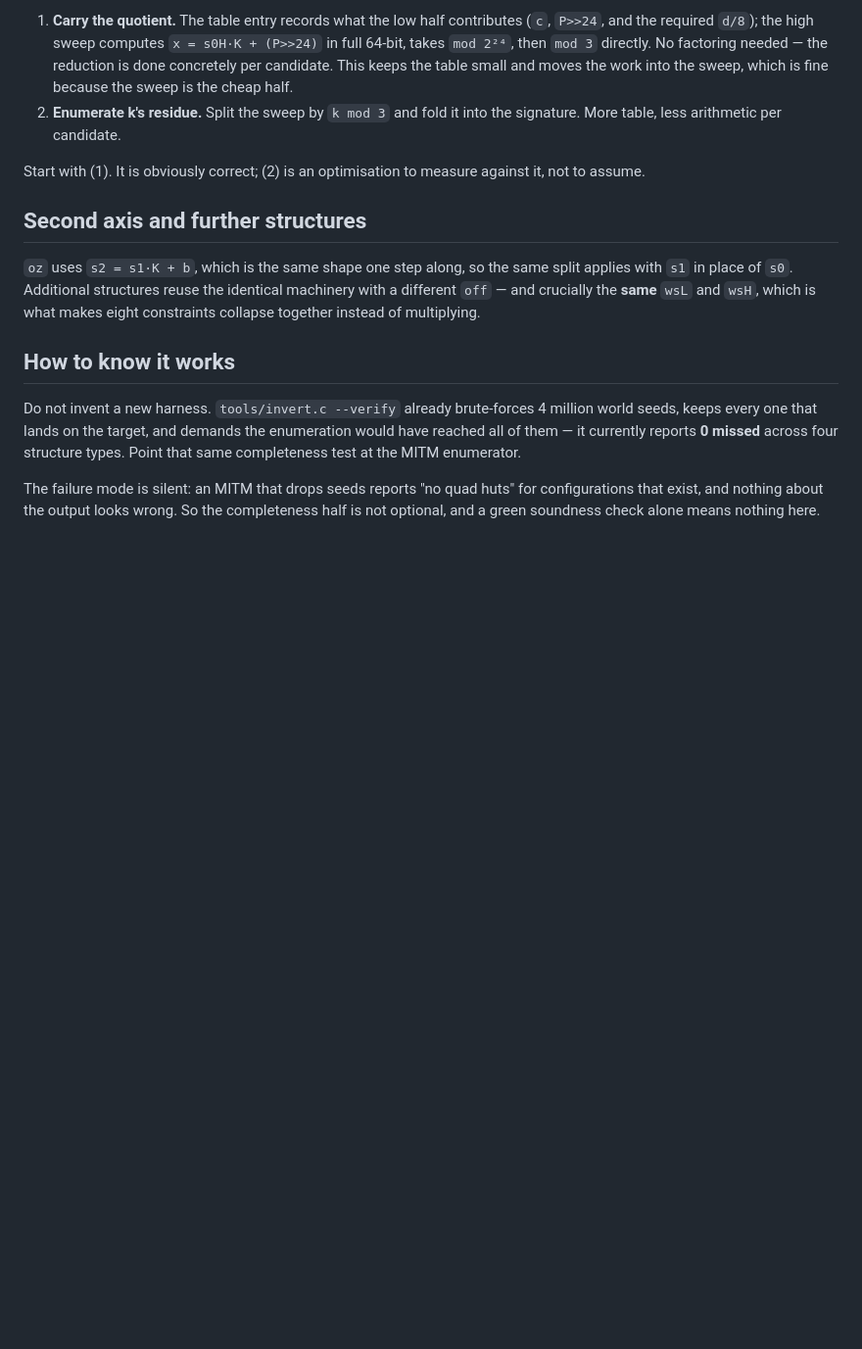
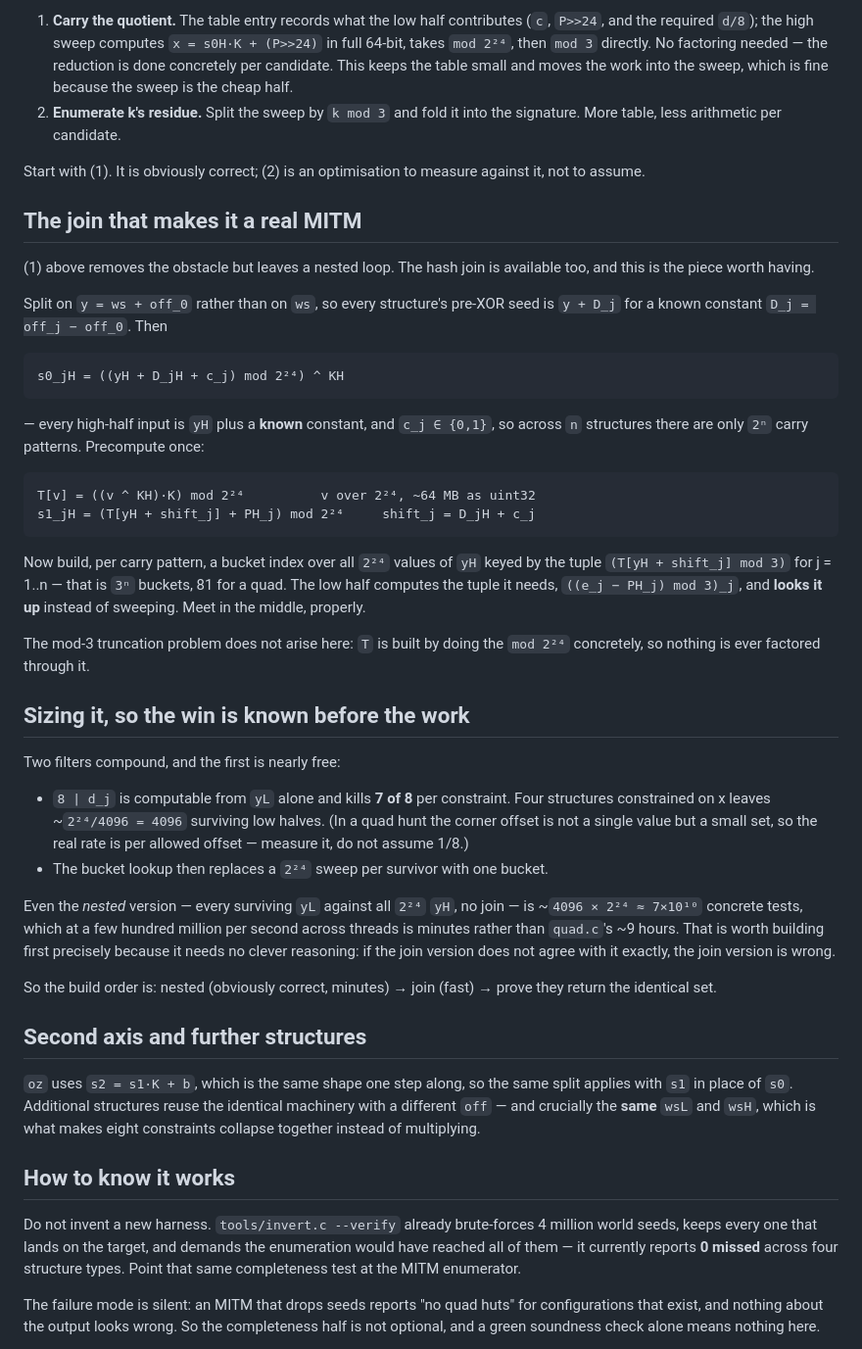
Before and after one commit to Woblu/SeedGPT, a Markdown page: docs/meet-in-the-middle.md, the part around the change. Shown at 98% size. Rendered like a GitHub page; blank space fills up the shorter version.

Commit message:
Solve the MITM obstacle: split on y, join on carry pattern
The mod-3 truncation problem from the previous note is not a dead end.

Split on y = ws + off_0 instead of on ws. Every structure's pre-XOR seed is
then y + D_j for a known constant, so s0_jH is yH plus a known shift, and
with c_j in {0,1} there are only 2^n carry patterns across n structures.
Precompute T[v] = ((v ^ KH)*K) mod 2^24 and s1_jH becomes
(T[yH + shift_j] + PH_j) mod 2^24 -- a lookup, not an equation. Bucket yH by
the tuple (T[yH+shift_j] mod 3) and the low half looks up its bucket instead
of sweeping it. The truncation never has to factor through anything, because
T does the mod 2^24 concretely.

Also sized it properly. The 8|d test is computable from the low half alone
and kills 7 of 8 per constraint, so four structures leave ~4096 of 2^24 low
halves before the high half is touched at all. That means even the NESTED
version -- survivors against all 2^24, no join -- is ~7e10 tests, minutes
rather than quad.c's ~9 hours.

Hence the build order: nested first because it needs no clever reasoning,
then the join, then prove the two return the identical set. A join that
disagrees with the nested version is simply wrong, which is the check that
matters given the failure mode is silently dropping seeds.

Co-Authored-By: Claude Opus 5 <noreply@anthropic.com>

````diff
--- a/docs/meet-in-the-middle.md
+++ b/docs/meet-in-the-middle.md
@@ -96,6 +96,54 @@ alone. Two ways out, and the first is likely simpler:
 Start with (1). It is obviously correct; (2) is an optimisation to measure
 against it, not to assume.
 
+## The join that makes it a real MITM
+
+(1) above removes the obstacle but leaves a nested loop. The hash join is
+available too, and this is the piece worth having.
+
+Split on `y = ws + off_0` rather than on `ws`, so every structure's pre-XOR
+seed is `y + D_j` for a known constant `D_j = off_j − off_0`. Then
+
+```
+s0_jH = ((yH + D_jH + c_j) mod 2²⁴) ^ KH
+```
+
+— every high-half input is `yH` plus a **known** constant, and `c_j ∈ {0,1}`,
+so across `n` structures there are only `2ⁿ` carry patterns. Precompute once:
+
+```
+T[v] = ((v ^ KH)·K) mod 2²⁴          v over 2²⁴, ~64 MB as uint32
+s1_jH = (T[yH + shift_j] + PH_j) mod 2²⁴     shift_j = D_jH + c_j
+```
+
+Now build, per carry pattern, a bucket index over all `2²⁴` values of `yH`
+keyed by the tuple `(T[yH + shift_j] mod 3)` for j = 1..n — that is `3ⁿ`
+buckets, 81 for a quad. The low half computes the tuple it needs,
+`((e_j − PH_j) mod 3)_j`, and **looks it up** instead of sweeping. Meet in the
+middle, properly.
+
+The mod-3 truncation problem does not arise here: `T` is built by doing the
+`mod 2²⁴` concretely, so nothing is ever factored through it.
+
+## Sizing it, so the win is known before the work
+
+Two filters compound, and the first is nearly free:
+
+- `8 | d_j` is computable from `yL` alone and kills **7 of 8** per constraint.
+  Four structures constrained on x leaves ~`2²⁴/4096 = 4096` surviving low
+  halves. (In a quad hunt the corner offset is not a single value but a small
+  set, so the real rate is per allowed offset — measure it, do not assume 1/8.)
+- The bucket lookup then replaces a `2²⁴` sweep per survivor with one bucket.
+
+Even the *nested* version — every surviving `yL` against all `2²⁴` `yH`, no
+join — is ~`4096 × 2²⁴ ≈ 7×10¹⁰` concrete tests, which at a few hundred
+million per second across threads is minutes rather than `quad.c`'s ~9 hours.
+That is worth building first precisely because it needs no clever reasoning:
+if the join version does not agree with it exactly, the join version is wrong.
+
+So the build order is: nested (obviously correct, minutes) → join (fast) →
+prove they return the identical set.
+
 ## Second axis and further structures
 
 `oz` uses `s2 = s1·K + b`, which is the same shape one step along, so the same
````
